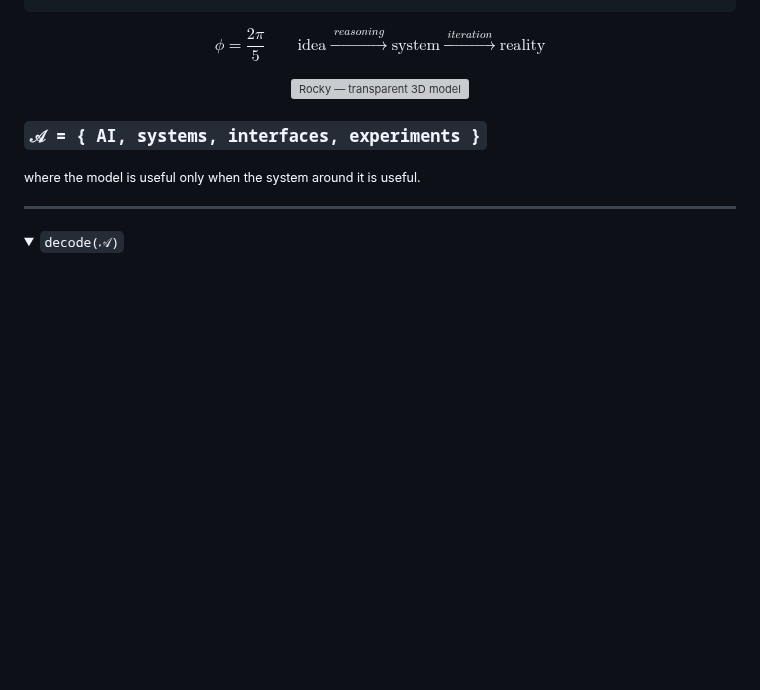
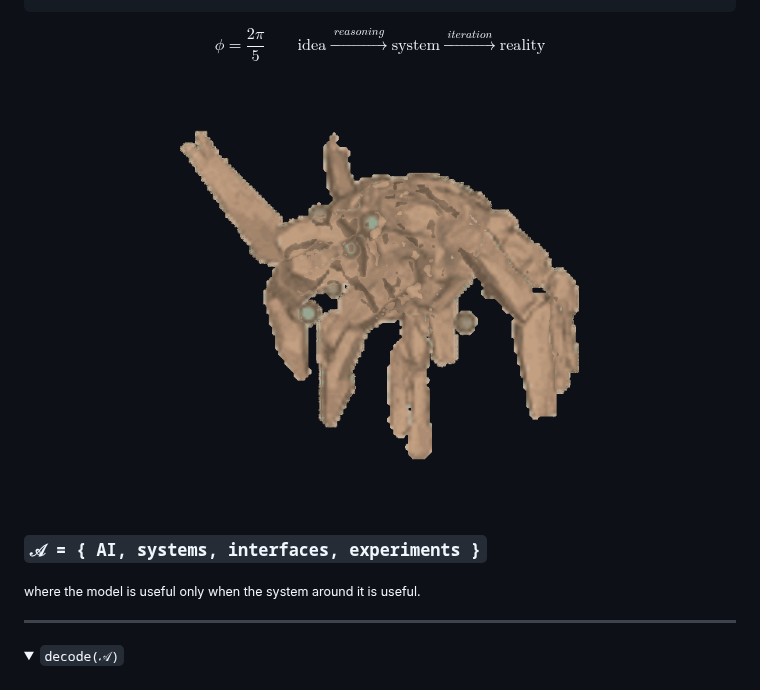
Before and after one commit to Aravindh-dev12/Aravindh-dev12, a Markdown page: README.md, the part around the change. Drawn GitHub-style; pictures changed too: assets/rocky-readme-clean-v4.png (added); folded sections open; blank space fills up the shorter version; grey boxes are pictures that could not be loaded.

Commit message:
Fix Rocky README image rendering and framing

```diff
--- a/README.md
+++ b/README.md
@@ -15,7 +15,7 @@ $$
 
 <div align="center">
 
-<img src="./assets/rocky-readme-fixed.webp" width="700" alt="Rocky — transparent 3D model" />
+<img src="./assets/rocky-readme-clean-v4.png" width="700" alt="Rocky — transparent full 3D model" />
 
 </div>
 
```
